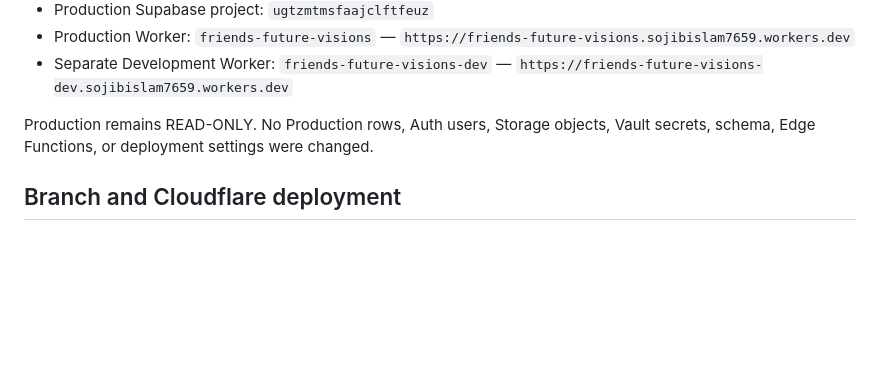
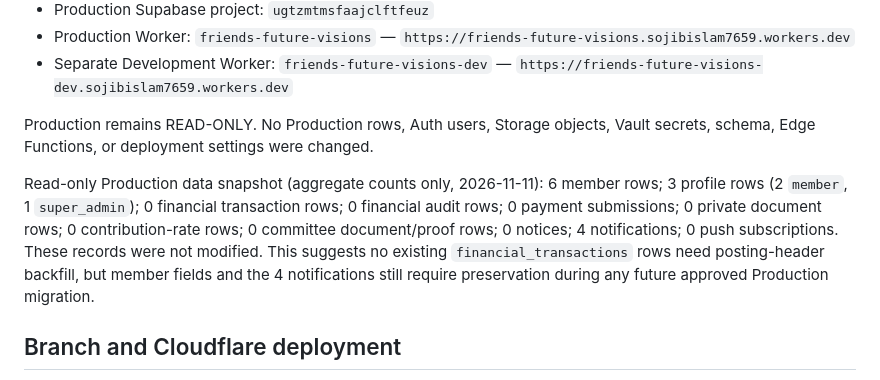
Before and after one commit to sojibislam7659-a11y/Friends-Future-Visions, a Markdown page: SUPABASE_READINESS.md, the part around the change. Rendered like a GitHub page; blank space fills up the shorter version.

Commit message:
Record read-only Production aggregate data snapshot for release planning

```diff
--- a/SUPABASE_READINESS.md
+++ b/SUPABASE_READINESS.md
@@ -14,6 +14,8 @@ Scope: Development-only implementation and read-only Production metadata inspect
 - Separate Development Worker: `friends-future-visions-dev` — `https://friends-future-visions-dev.sojibislam7659.workers.dev`
 
 Production remains READ-ONLY. No Production rows, Auth users, Storage objects, Vault secrets, schema, Edge Functions, or deployment settings were changed.
+
+Read-only Production data snapshot (aggregate counts only, 2026-11-11): 6 member rows; 3 profile rows (2 `member`, 1 `super_admin`); 0 financial transaction rows; 0 financial audit rows; 0 payment submissions; 0 private document rows; 0 contribution-rate rows; 0 committee document/proof rows; 0 notices; 4 notifications; 0 push subscriptions. These records were not modified. This suggests no existing `financial_transactions` rows need posting-header backfill, but member fields and the 4 notifications still require preservation during any future approved Production migration.
 
 ## Branch and Cloudflare deployment
 
```
